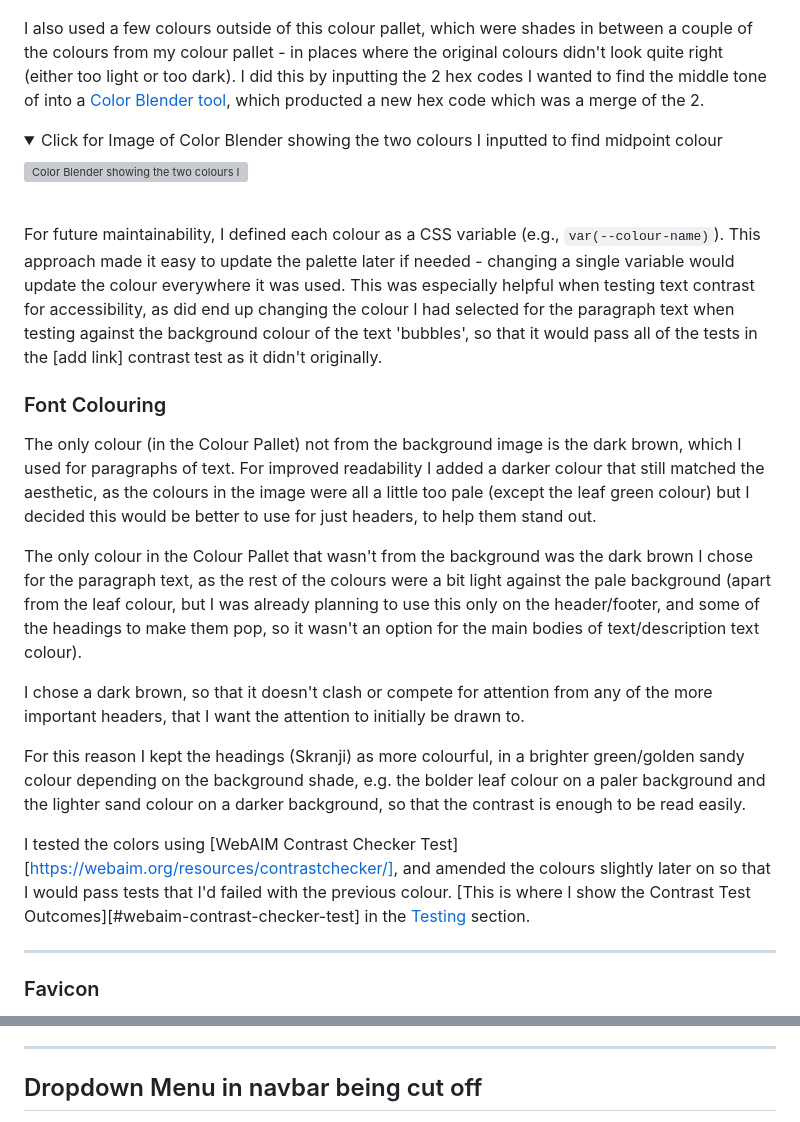
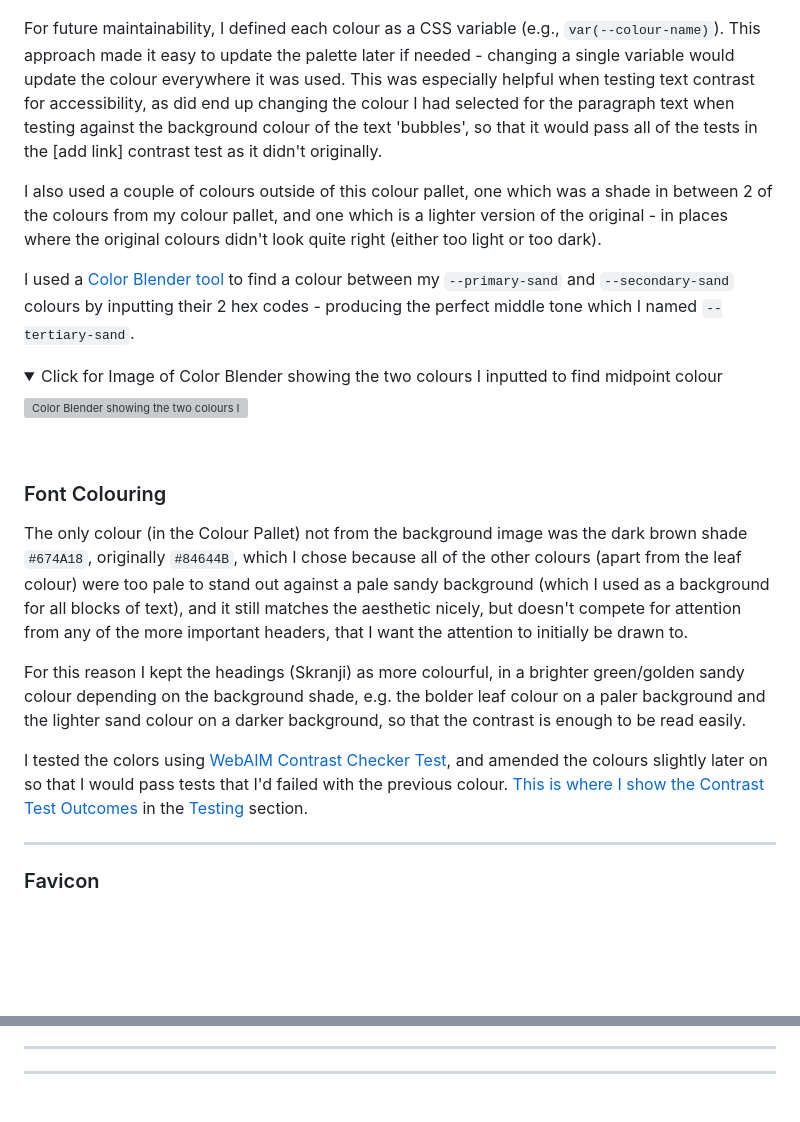
Before and after one commit to Anerkiki/pokemon-island-resort, a Markdown page: README.md, 2 parts joined by grey strips. Drawn GitHub-style; folded sections open; blank space fills up the shorter version; grey boxes are pictures that could not be loaded.

```diff
--- a/README.md
+++ b/README.md
@@ -148,8 +148,13 @@ To be able to use each of these specific colours from the image throughout the w
 
 ![Colour Pallet](assets/images/readme/colour-pallet.png)
 
-I also used a few colours outside of this colour pallet, which were shades in between a couple of the colours from my colour pallet - in places where the original colours didn't look quite right (either too light or too dark). I did this by inputting the 2 hex codes I wanted to find the middle tone of into a [Color Blender tool](https://meyerweb.com/eric/tools/color-blend/#FFD8B7:FEEDDC:5:hex), which producted a new hex code which was a merge of the 2.
-<!-- I used this website to find a colour between my background and highlight colours using their hex codes. -->
+For future maintainability, I defined each colour as a CSS variable (e.g., `var(--colour-name)`). This approach made it easy to update the palette later if needed - changing a single variable would update the colour everywhere it was used. This was especially helpful when testing text contrast for accessibility, as did end up changing the colour I had selected for the paragraph text when testing against the background colour of the text 'bubbles', so that it would pass all of the tests in the [add link] contrast test as it didn't originally.
+
+I also used a couple of colours outside of this colour pallet, one which was a shade in between 2 of the colours from my colour pallet, and one which is a lighter version of the original - in places where the original colours didn't look quite right (either too light or too dark).
+
+I used a [Color Blender tool](https://meyerweb.com/eric/tools/color-blend/#FFD8B7:FEEDDC:5:hex) to find a colour between my `--primary-sand` and `--secondary-sand` colours by inputting their 2 hex codes - producing the perfect middle tone which I named `--tertiary-sand`.
+
+<!-- add a bit about the colour lightener I used -->
 
 <details>
 <summary>Click for Image of Color Blender showing the two colours I inputted to find midpoint colour</summary>
@@ -157,19 +162,13 @@ I also used a few colours outside of this colour pallet, which were shades in be
 ![Color Blender showing the two colours I inputted to find midpoint colour](assets/images/readme/tools/color-blender.png)
 </details><br>
 
-For future maintainability, I defined each colour as a CSS variable (e.g., `var(--colour-name)`). This approach made it easy to update the palette later if needed - changing a single variable would update the colour everywhere it was used. This was especially helpful when testing text contrast for accessibility, as did end up changing the colour I had selected for the paragraph text when testing against the background colour of the text 'bubbles', so that it would pass all of the tests in the [add link] contrast test as it didn't originally.
-
 ### Font Colouring
 
-The only colour (in the Colour Pallet) not from the background image is the dark brown, which I used for paragraphs of text. For improved readability I added a darker colour that still matched the aesthetic, as the colours in the image were all a little too pale (except the leaf green colour) but I decided this would be better to use for just headers, to help them stand out.
-<!-- pick one of these - above and below -->
-The only colour in the Colour Pallet that wasn't from the background was the dark brown I chose for the paragraph text, as the rest of the colours were a bit light against the pale background (apart from the leaf colour, but I was already planning to use this only on the header/footer, and some of the headings to make them pop, so it wasn't an option for the main bodies of text/description text colour).
-
-I chose a dark brown, so that it doesn't clash or compete for attention from any of the more important headers, that I want the attention to initially be drawn to.
+The only colour (in the Colour Pallet) not from the background image was the dark brown shade `#674A18`, originally `#84644B`, which I chose because all of the other colours (apart from the leaf colour) were too pale to stand out against a pale sandy background (which I used as a background for all blocks of text), and it still matches the aesthetic nicely, but doesn't compete for attention from any of the more important headers, that I want the attention to initially be drawn to.
 
 For this reason I kept the headings (Skranji) as more colourful, in a brighter green/golden sandy colour depending on the background shade, e.g. the bolder leaf colour on a paler background and the lighter sand colour on a darker background, so that the contrast is enough to be read easily.
 
-I tested the colors using [WebAIM Contrast Checker Test][https://webaim.org/resources/contrastchecker/], and amended the colours slightly later on so that I would pass tests that I'd failed with the previous colour. [This is where I show the Contrast Test Outcomes][#webaim-contrast-checker-test] in the [Testing](#testing) section.
+I tested the colors using [WebAIM Contrast Checker Test](https://webaim.org/resources/contrastchecker), and amended the colours slightly later on so that I would pass tests that I'd failed with the previous colour. [This is where I show the Contrast Test Outcomes](#webaim-contrast-checker-test) in the [Testing](#testing) section.
 
 ---
 <!-- Another Title? -->
@@ -518,5 +569,5 @@ Later, I also updated the navbar alignment to better match the rest of the site'
 
 ---
 
-## Dropdown Menu in navbar being cut off
+---
 
```
Also changed, not shown: other parts of README.md (+91 -49 lines), assets/images/readme/navbar-full-size-dropdown.png (added), 5 other files.
